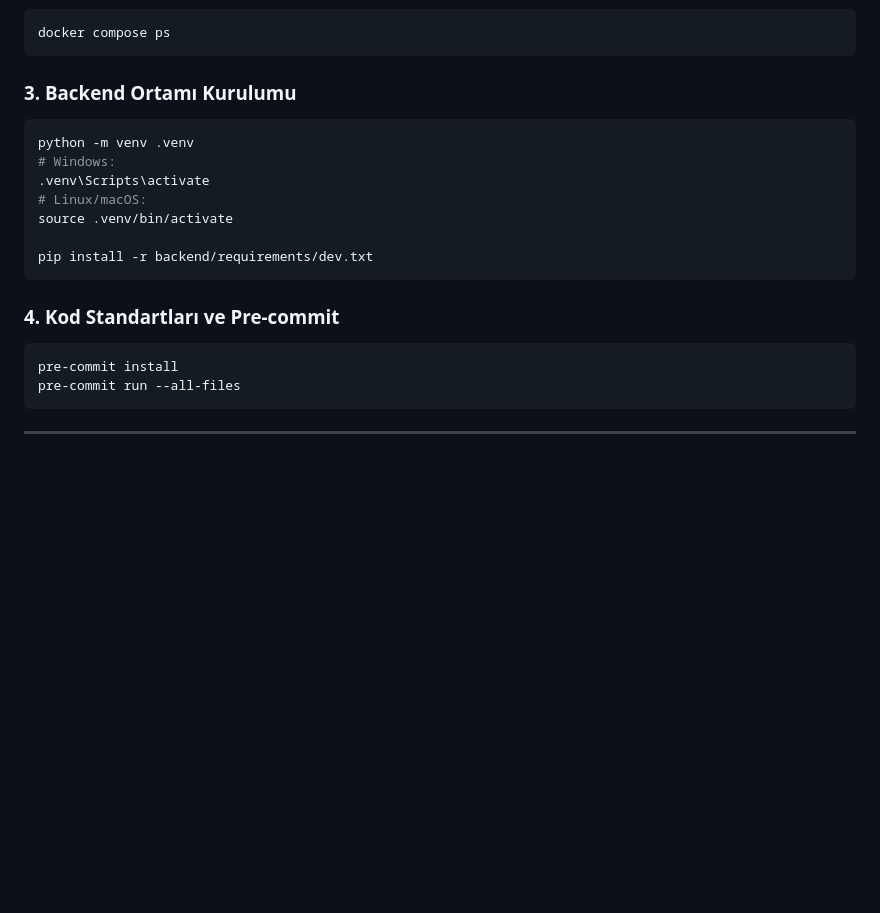
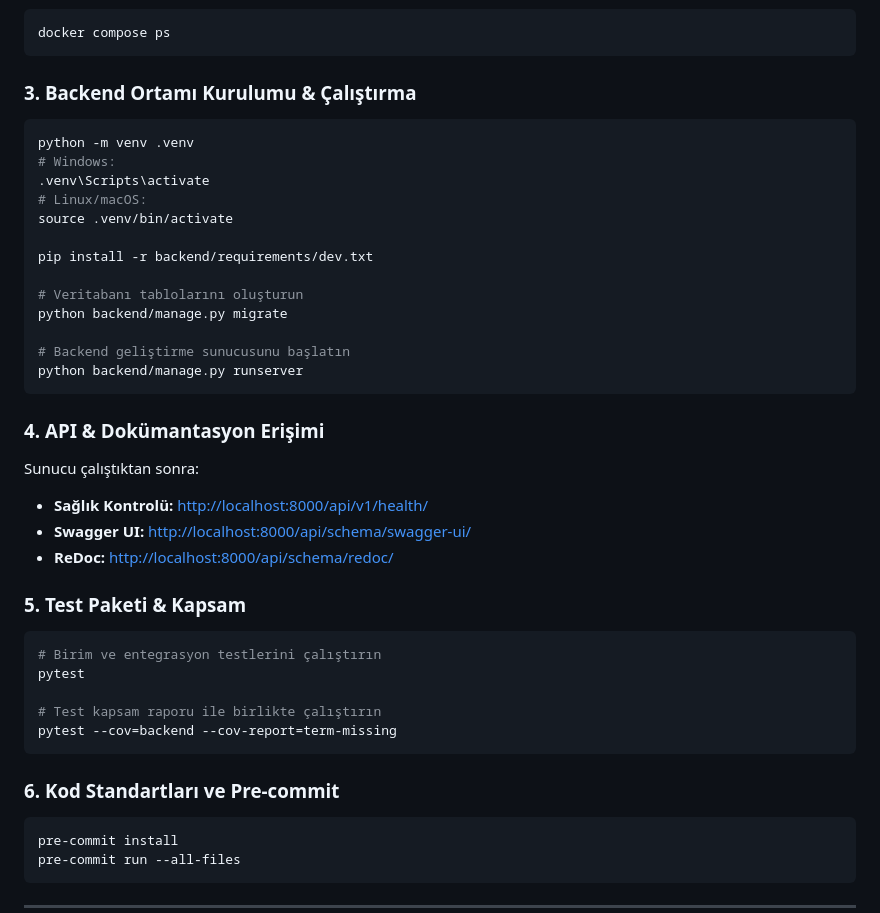
Before and after one commit to bulutxmustafa/cineglobe, a Markdown page: README.md, the part around the change. Rendered like a GitHub page; blank space fills up the shorter version.

Commit message:
docs(readme): add backend run commands, test and swagger steps

````diff
--- a/README.md
+++ b/README.md
@@ -63,7 +63,7 @@ Servis durumunu kontrol edin:
 docker compose ps
 ```
 
-### 3. Backend Ortamı Kurulumu
+### 3. Backend Ortamı Kurulumu & Çalıştırma
 ```bash
 python -m venv .venv
 # Windows:
@@ -72,9 +72,30 @@ python -m venv .venv
 source .venv/bin/activate
 
 pip install -r backend/requirements/dev.txt
+
+# Veritabanı tablolarını oluşturun
+python backend/manage.py migrate
+
+# Backend geliştirme sunucusunu başlatın
+python backend/manage.py runserver
 ```
 
-### 4. Kod Standartları ve Pre-commit
+### 4. API & Dokümantasyon Erişimi
+Sunucu çalıştıktan sonra:
+- **Sağlık Kontrolü:** [http://localhost:8000/api/v1/health/](http://localhost:8000/api/v1/health/)
+- **Swagger UI:** [http://localhost:8000/api/schema/swagger-ui/](http://localhost:8000/api/schema/swagger-ui/)
+- **ReDoc:** [http://localhost:8000/api/schema/redoc/](http://localhost:8000/api/schema/redoc/)
+
+### 5. Test Paketi & Kapsam
+```bash
+# Birim ve entegrasyon testlerini çalıştırın
+pytest
+
+# Test kapsam raporu ile birlikte çalıştırın
+pytest --cov=backend --cov-report=term-missing
+```
+
+### 6. Kod Standartları ve Pre-commit
 ```bash
 pre-commit install
 pre-commit run --all-files
````
Also changed, not shown: docs/api.md (added, +56 -0 lines).
